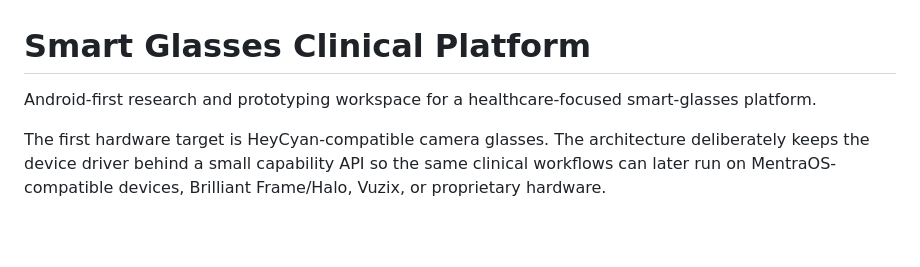
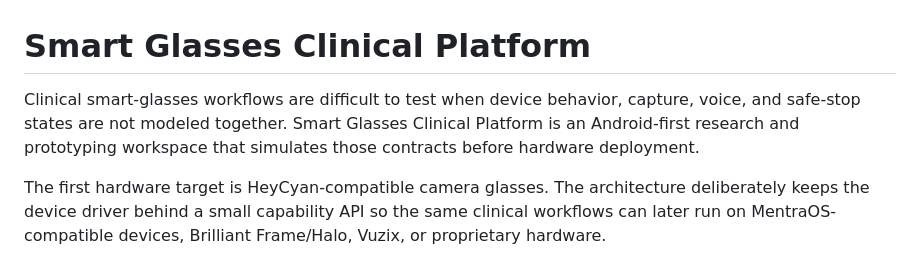
Before and after one commit to manufaujdar/smart-glasses, a Markdown page: README.md, the part around the change. GitHub-like rendering; blank space fills up the shorter version.

Commit message:
Align README with portfolio project narrative

```diff
--- a/README.md
+++ b/README.md
@@ -1,6 +1,6 @@
 # Smart Glasses Clinical Platform
 
-Android-first research and prototyping workspace for a healthcare-focused smart-glasses platform.
+Clinical smart-glasses workflows are difficult to test when device behavior, capture, voice, and safe-stop states are not modeled together. Smart Glasses Clinical Platform is an Android-first research and prototyping workspace that simulates those contracts before hardware deployment.
 
 The first hardware target is HeyCyan-compatible camera glasses. The architecture deliberately keeps the device driver behind a small capability API so the same clinical workflows can later run on MentraOS-compatible devices, Brilliant Frame/Halo, Vuzix, or proprietary hardware.
 
```
